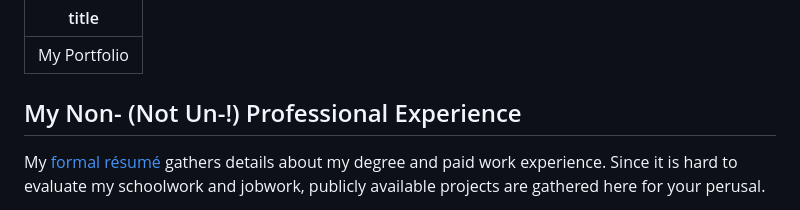
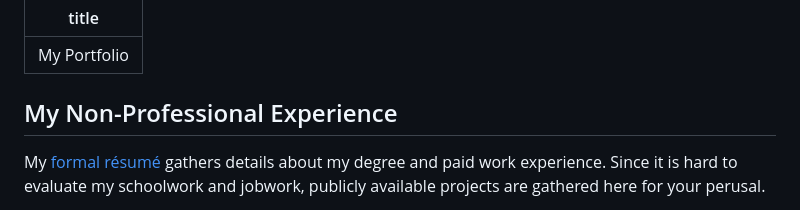
Before and after one commit to AVerm/alexjvermillion, a Markdown page: portfolio/index.md, the part around the change. GitHub-like rendering.

Commit message:
Rename section in portfolio/index.md

```diff
--- a/portfolio/index.md
+++ b/portfolio/index.md
@@ -2,7 +2,7 @@
 title: My Portfolio
 ---
 
-## My Non- (Not Un-!) Professional Experience
+## My Non-Professional Experience
 
 My [formal résumé](/résumé) gathers details about my degree and paid work experience.
 Since it is hard to evaluate my schoolwork and jobwork, publicly available projects are gathered here for your perusal.
```
